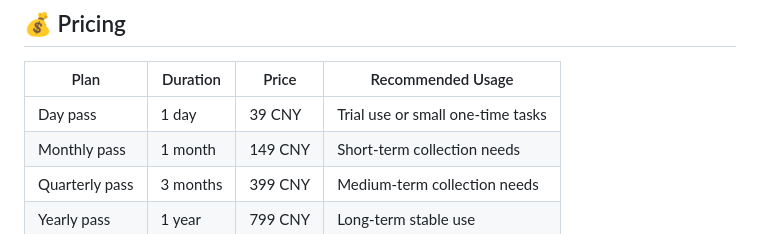
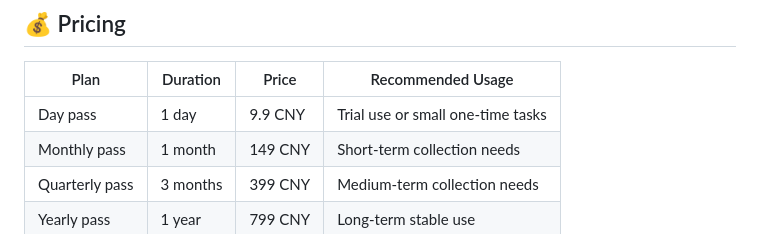
Before and after one commit to mashukui/pgy_spider, a Markdown page: README.en.md, the part around the change. GitHub-like rendering.

Commit message:
Update Day pass price

```diff
--- a/README.en.md
+++ b/README.en.md
@@ -150,7 +150,7 @@ During collection, CSV files are saved automatically, and runtime logs are recor
 
 | Plan | Duration | Price | Recommended Usage |
 | --- | --- | --- | --- |
-| Day pass | 1 day | 39 CNY | Trial use or small one-time tasks |
+| Day pass | 1 day | 9.9 CNY | Trial use or small one-time tasks |
 | Monthly pass | 1 month | 149 CNY | Short-term collection needs |
 | Quarterly pass | 3 months | 399 CNY | Medium-term collection needs |
 | Yearly pass | 1 year | 799 CNY | Long-term stable use |
```
